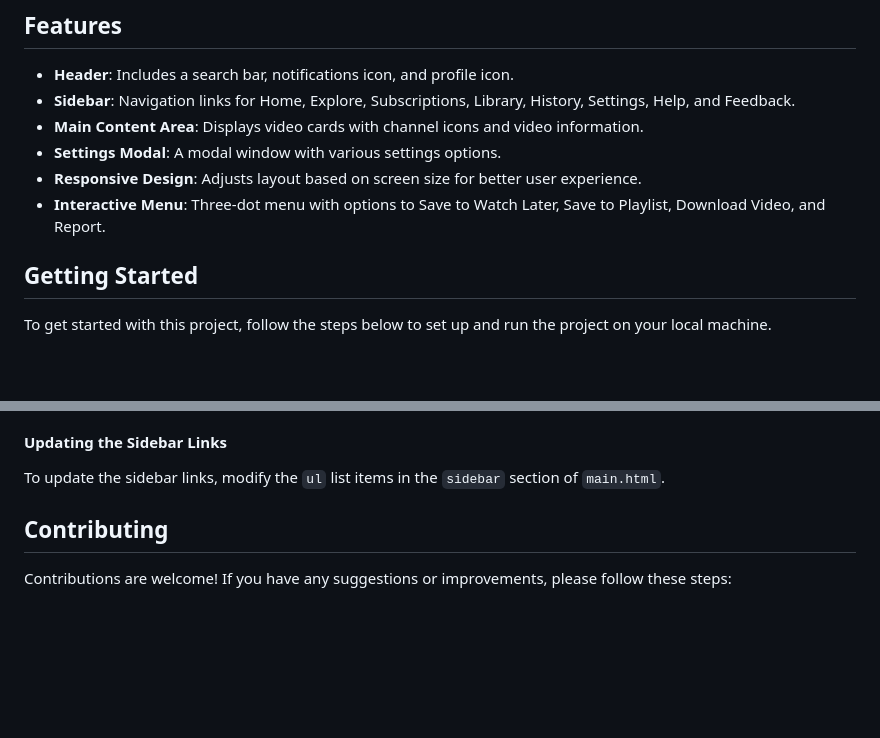
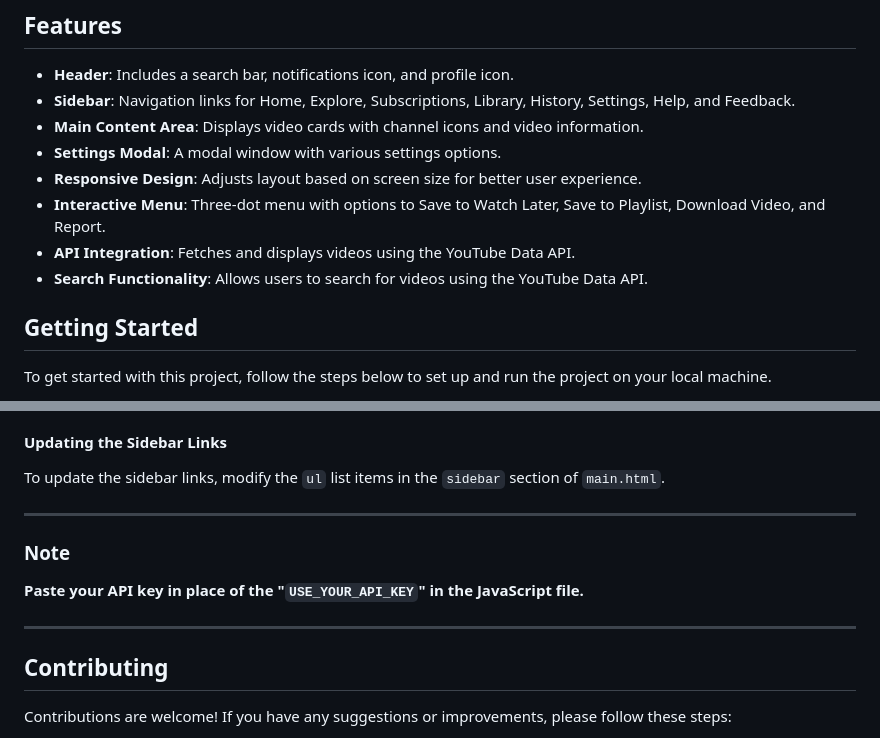
Before and after one commit to ysathyasai/youtube-interface-clone, a Markdown page: README.md, 2 parts joined by grey strips. Drawn GitHub-style; blank space fills up the shorter version.

````diff
--- a/README.md
+++ b/README.md
@@ -9,6 +9,8 @@ This project is a simple clone of the YouTube interface created using HTML, CSS,
 - **Settings Modal**: A modal window with various settings options.
 - **Responsive Design**: Adjusts layout based on screen size for better user experience.
 - **Interactive Menu**: Three-dot menu with options to Save to Watch Later, Save to Playlist, Download Video, and Report.
+- **API Integration**: Fetches and displays videos using the YouTube Data API.
+- **Search Functionality**: Allows users to search for videos using the YouTube Data API.
 
 ## Getting Started
 To get started with this project, follow the steps below to set up and run the project on your local machine.
@@ -79,6 +91,13 @@ To add more video cards, duplicate the existing `video-card` div in the `main-co
 
 #### Updating the Sidebar Links
 To update the sidebar links, modify the `ul` list items in the `sidebar` section of `main.html`.
+
+---
+
+### Note
+**Paste your API key in place of the "```USE_YOUR_API_KEY```" in the JavaScript file.**
+
+---
 
 ## Contributing
 Contributions are welcome! If you have any suggestions or improvements, please follow these steps:
````
Also changed, not shown: other parts of README.md (+17 -7 lines).
